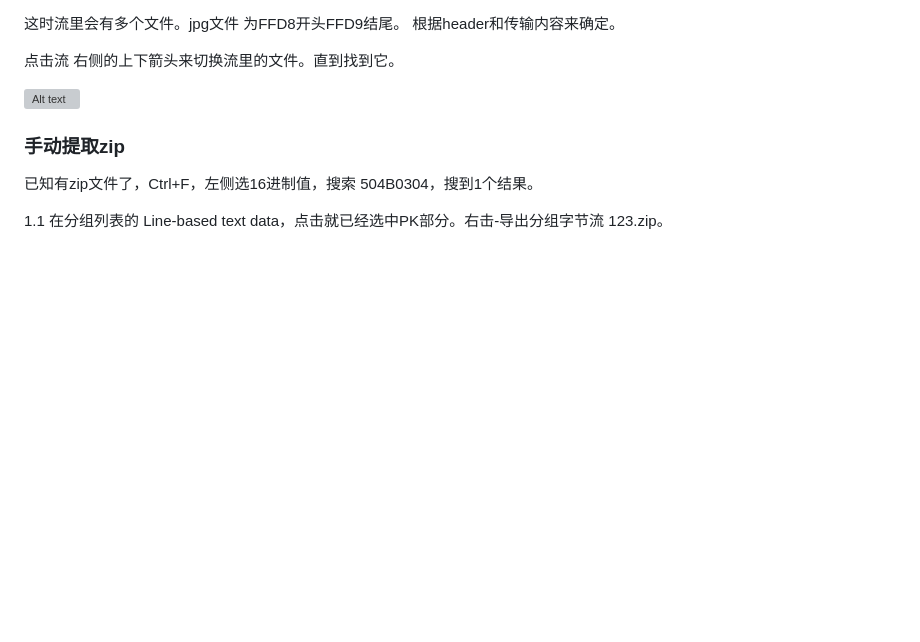
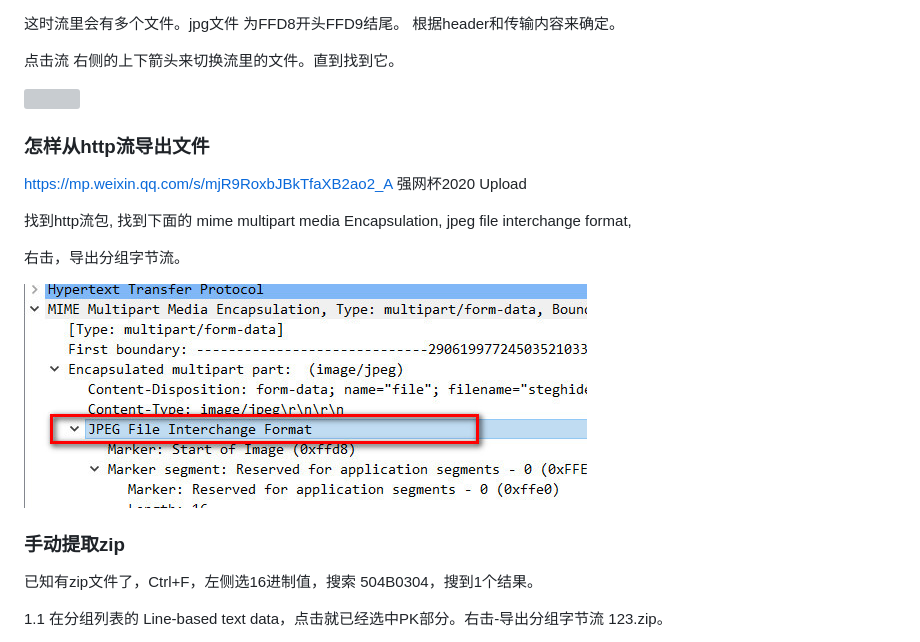
Before and after one commit to wgf4242/text, a Markdown page: docs/ctf/100.Software.md, the part around the change printed below. Rendered like a GitHub page; pictures changed too: docs/ctf/imgs/wireshark05.jpg (added); blank space fills up the shorter version; grey boxes are pictures that could not be loaded.

```diff
--- a/docs/ctf/100.Software.md
+++ b/docs/ctf/100.Software.md
@@ -89,7 +89,16 @@ Kali中 strings easy.pcap | grep flag
 
 点击流 右侧的上下箭头来切换流里的文件。直到找到它。
 
-![Alt text](imgs/wireshark02.png "Optional title")
+![](imgs/wireshark02.png)
+### 怎样从http流导出文件
+https://mp.weixin.qq.com/s/mjR9RoxbJBkTfaXB2ao2_A
+强网杯2020 Upload
+
+找到http流包, 找到下面的 mime multipart media Encapsulation, jpeg file interchange format,
+
+右击，导出分组字节流。
+
+![](imgs/wireshark05.jpg)
 
 ### 手动提取zip
 已知有zip文件了，Ctrl+F，左侧选16进制值，搜索 504B0304，搜到1个结果。
```
Also changed, not shown: other parts of docs/ctf/100.Software.md (+1 -1 lines), docs/ctf/2019-03-21-Reverse.md (+1 -0 lines), docs/ctf/2019-03-22-Misc.md (+11 -0 lines), 2 other files.
